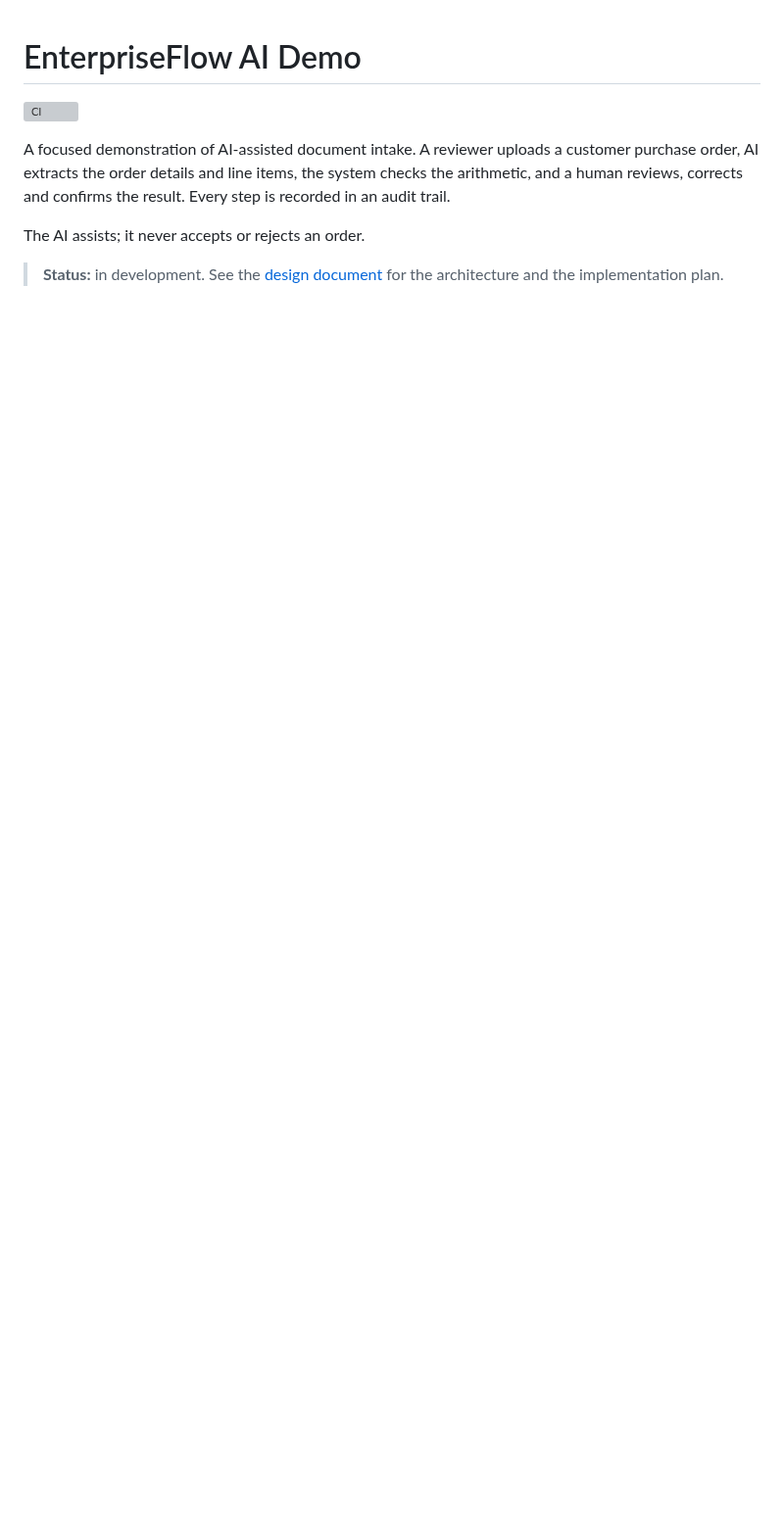
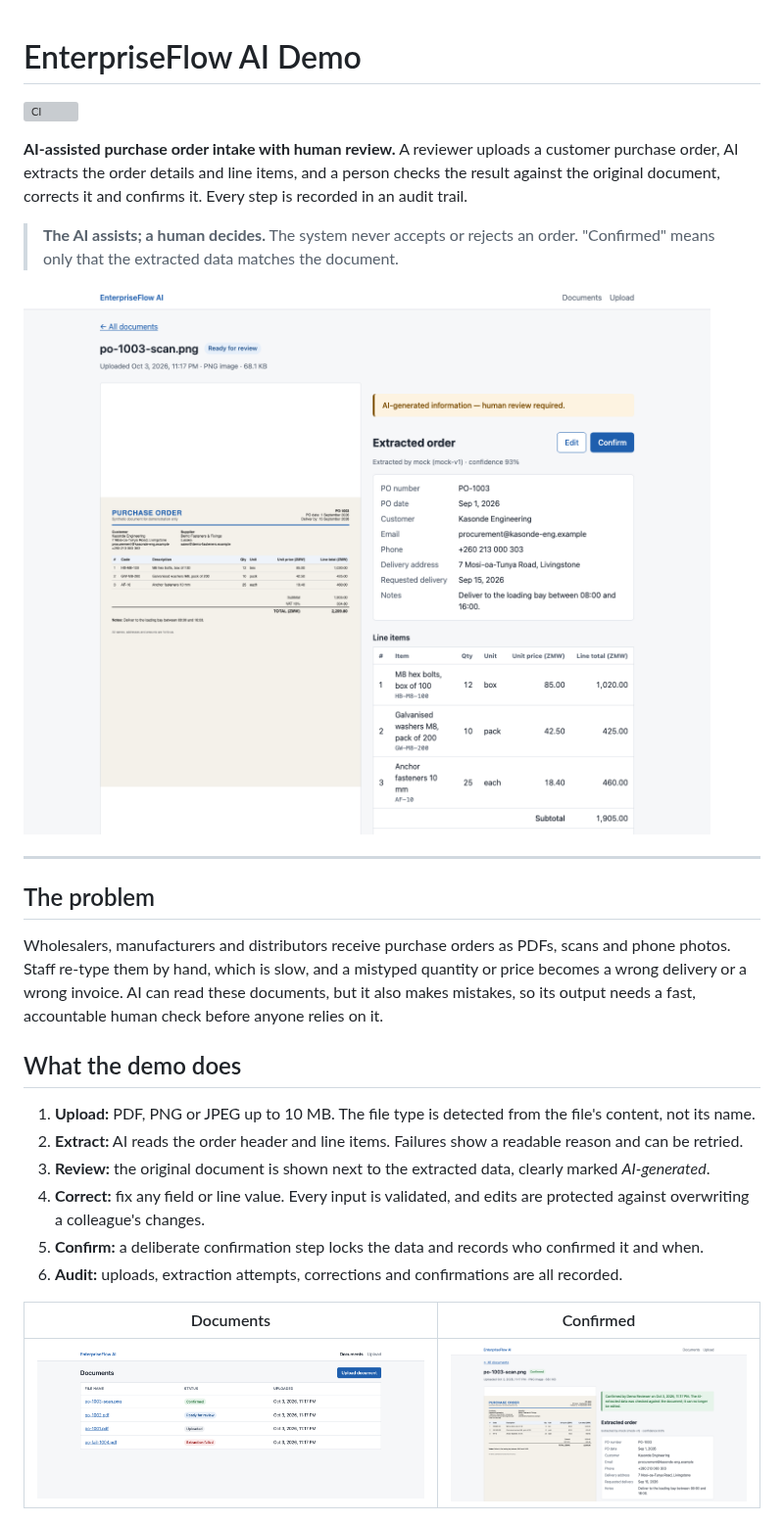
Before and after one commit to NgaseBupe/enterpriseflow-ai-demo, a Markdown page: README.md, the part around one of its changes. Shown at 98% size. Drawn GitHub-style; pictures changed too: docs/screenshots/confirmed.png (added), docs/screenshots/documents-list.png (added), docs/screenshots/review-screen.png (added); blank space fills up the shorter version; grey boxes are pictures that could not be loaded.

```diff
--- a/README.md
+++ b/README.md
@@ -2,8 +2,28 @@
 
 [![CI](https://github.com/NgaseBupe/enterpriseflow-ai-demo/actions/workflows/ci.yml/badge.svg)](https://github.com/NgaseBupe/enterpriseflow-ai-demo/actions/workflows/ci.yml)
 
-A focused demonstration of AI-assisted document intake. A reviewer uploads a customer purchase order, AI extracts the order details and line items, the system checks the arithmetic, and a human reviews, corrects and confirms the result. Every step is recorded in an audit trail.
+**AI-assisted purchase order intake with human review.** A reviewer uploads a customer purchase order, AI extracts the order details and line items, and a person checks the result against the original document, corrects it and confirms it. Every step is recorded in an audit trail.
 
-The AI assists; it never accepts or rejects an order.
+> **The AI assists; a human decides.** The system never accepts or rejects an order. "Confirmed" means only that the extracted data matches the document.
 
-> **Status:** in development. See the [design document](docs/design-proposal.md) for the architecture and the implementation plan.
+![Review screen: the original purchase order next to the extracted data](docs/screenshots/review-screen.png)
+
+---
+
+## The problem
+
+Wholesalers, manufacturers and distributors receive purchase orders as PDFs, scans and phone photos. Staff re-type them by hand, which is slow, and a mistyped quantity or price becomes a wrong delivery or a wrong invoice. AI can read these documents, but it also makes mistakes, so its output needs a fast, accountable human check before anyone relies on it.
+
+## What the demo does
+
+1. **Upload:** PDF, PNG or JPEG up to 10 MB. The file type is detected from the file's content, not its name.
+2. **Extract:** AI reads the order header and line items. Failures show a readable reason and can be retried.
+3. **Review:** the original document is shown next to the extracted data, clearly marked *AI-generated*.
+4. **Correct:** fix any field or line value. Every input is validated, and edits are protected against overwriting a colleague's changes.
+5. **Confirm:** a deliberate confirmation step locks the data and records who confirmed it and when.
+6. **Audit:** uploads, extraction attempts, corrections and confirmations are all recorded.
+
+| Documents | Confirmed |
+|---|---|
+| ![Documents list with statuses](docs/screenshots/documents-list.png) | ![Confirmed order, locked for editing](docs/screenshots/confirmed.png) |
+
```
Also changed, not shown: other parts of README.md (+92 -2 lines).
